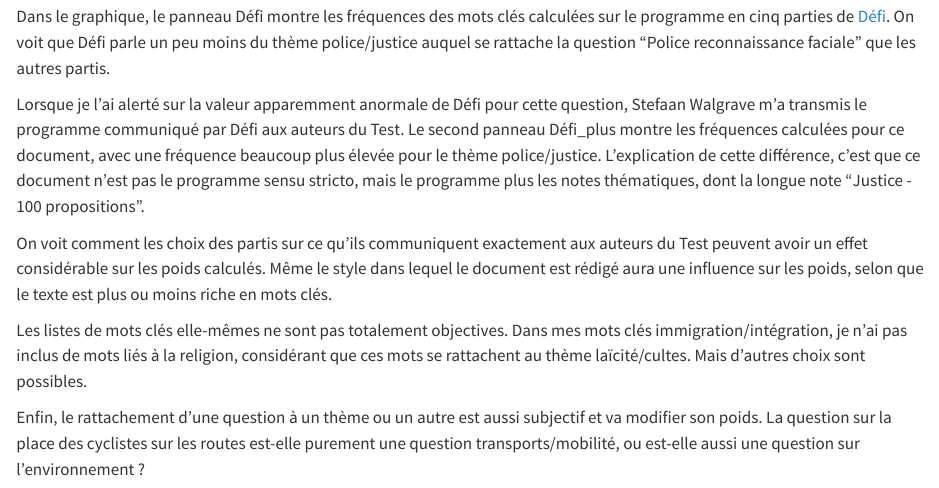
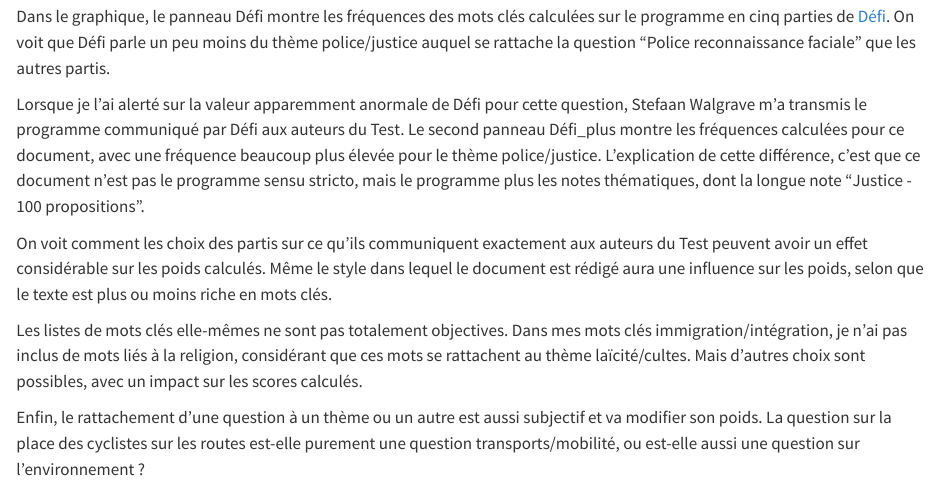
Before and after one commit to AlexIrrthum/test_electoral_2024, a Quarto document (test_electoral_2024_blogpost.qmd): the page in a window 1100 px wide, from 6770 px down. Rendered offline with R 4.5, knitr and Pandoc in place of Quarto, with nearby package versions; some code elsewhere in the file could not run offline.

Commit message:
Modified text

```diff
--- a/test_electoral_2024_blogpost.qmd
+++ b/test_electoral_2024_blogpost.qmd
@@ -190,7 +190,7 @@
 
 On voit comment les choix des partis sur ce qu'ils communiquent exactement aux auteurs du Test peuvent avoir un effet considérable sur les poids calculés. Même le style dans lequel le document est rédigé aura une influence sur les poids, selon que le texte est plus ou moins riche en mots clés.
 
-Les listes de mots clés elle-mêmes ne sont pas totalement objectives. Dans mes mots clés immigration/intégration, je n'ai pas inclus de mots liés à la religion, considérant que ces mots se rattachent au thème laïcité/cultes. Mais d'autres choix sont possibles.
+Les listes de mots clés elle-mêmes ne sont pas totalement objectives. Dans mes mots clés immigration/intégration, je n'ai pas inclus de mots liés à la religion, considérant que ces mots se rattachent au thème laïcité/cultes. Mais d'autres choix sont possibles, avec un impact sur les scores calculés.
 
 Enfin, le rattachement d'une question à un thème ou un autre est aussi subjectif et va modifier son poids. La question sur la place des cyclistes sur les routes est-elle purement une question transports/mobilité, ou est-elle aussi une question sur l'environnement ?
 
```
